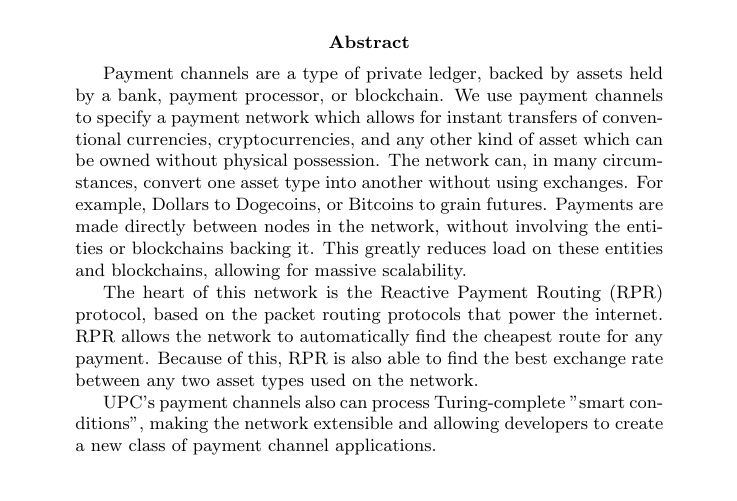
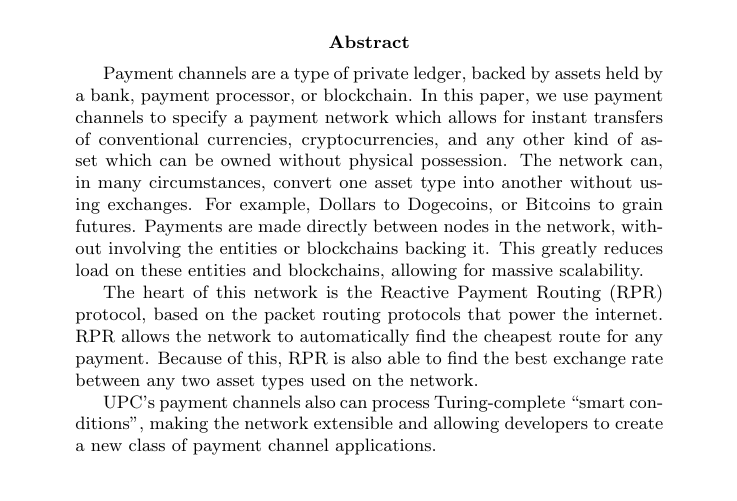
Before and after one commit to jtremback/universal-payment-channels, a LaTeX paper (universal-payment-channels.tex): part of page 1 of 18, cut so that both start at the same text. Compiled offline with pdfLaTeX.

Commit message:
typos, add diagrams

```diff
--- a/universal-payment-channels.tex
+++ b/universal-payment-channels.tex
@@ -122,11 +122,11 @@ description={A table maintained by each node that records \bglspl{routing messag
 \maketitle
 
 \begin{abstract}
-Payment channels are a type of private ledger, backed by assets held by a bank, payment processor, or blockchain. We use payment channels to specify a payment network which allows for instant transfers of conventional currencies, cryptocurrencies, and any other kind of asset which can be owned without physical possession. The network can, in many circumstances, convert one asset type into another without using exchanges. For example, Dollars to Dogecoins, or Bitcoins to grain futures. Payments are made directly between nodes in the network, without involving the entities or blockchains backing it. This greatly reduces load on these entities and blockchains, allowing for massive scalability.
+Payment channels are a type of private ledger, backed by assets held by a bank, payment processor, or blockchain. In this paper, we use payment channels to specify a payment network which allows for instant transfers of conventional currencies, cryptocurrencies, and any other kind of asset which can be owned without physical possession. The network can, in many circumstances, convert one asset type into another without using exchanges. For example, Dollars to Dogecoins, or Bitcoins to grain futures. Payments are made directly between nodes in the network, without involving the entities or blockchains backing it. This greatly reduces load on these entities and blockchains, allowing for massive scalability.
 
 The heart of this network is the Reactive Payment Routing (RPR) protocol, based on the packet routing protocols that power the internet. RPR allows the network to automatically find the cheapest route for any payment. Because of this, RPR is also able to find the best exchange rate between any two asset types used on the network.
 
-UPC's payment channels also can process Turing-complete "smart conditions", making the network extensible and allowing developers to create a new class of payment channel applications.
+UPC's payment channels also can process Turing-complete ``smart conditions'', making the network extensible and allowing developers to create a new class of payment channel applications.
 \end{abstract}
 
 \section*{Introduction}
```
Also changed, not shown: payment.pdf (added), routing.pdf (added), 1 other file.
